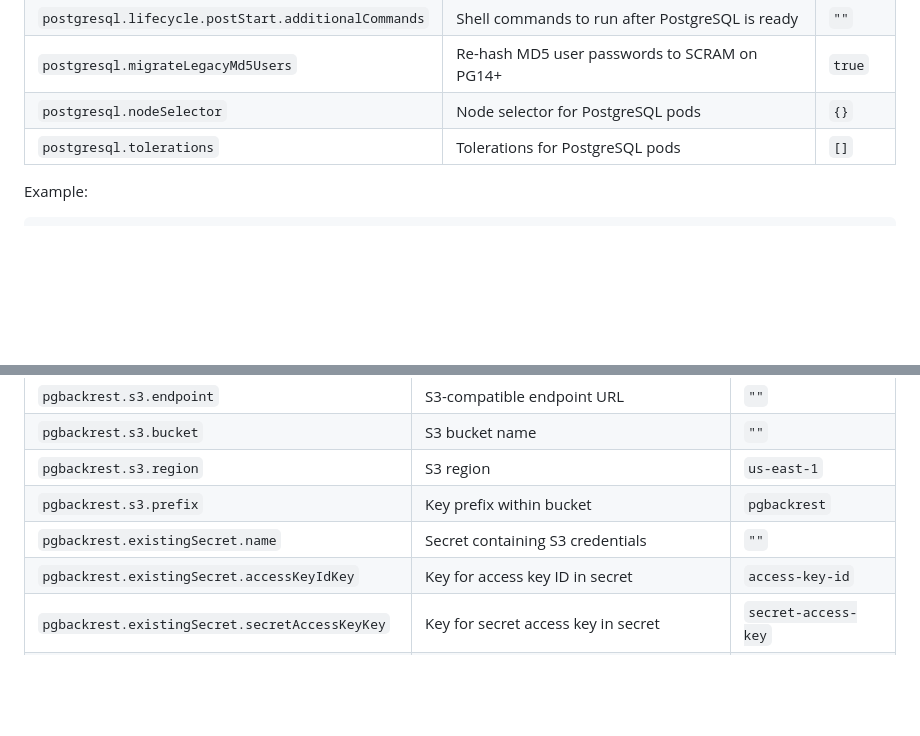
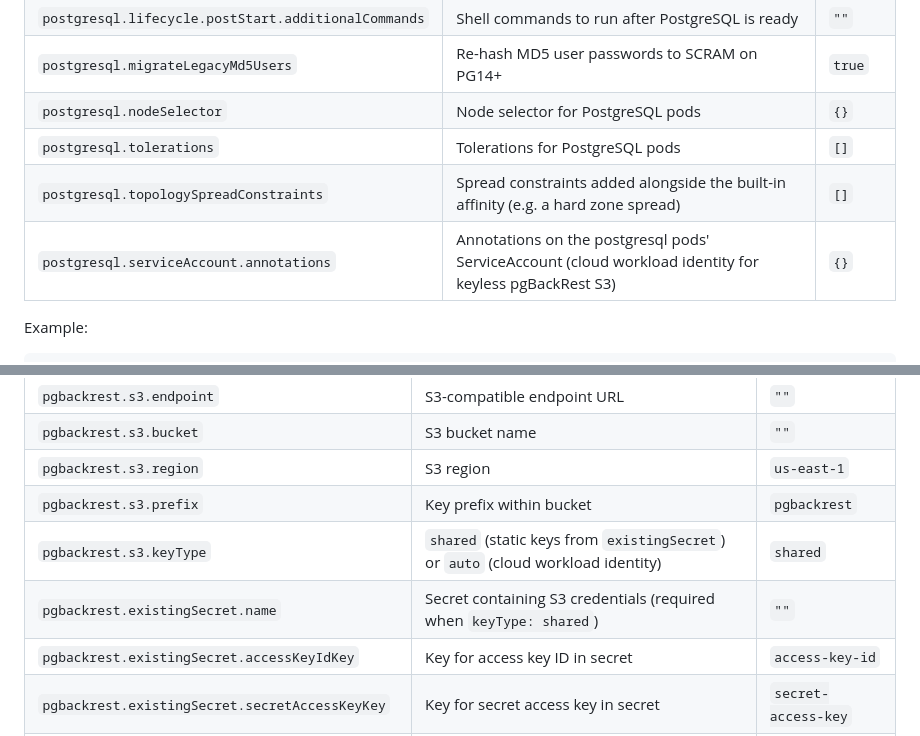
Before and after one commit to cagriekin/charts, a Markdown page: pg/README.md, 2 parts joined by grey strips. Rendered like a GitHub page; blank space fills up the shorter version.

```diff
--- a/pg/README.md
+++ b/pg/README.md
@@ -154,6 +155,8 @@ Runtime configuration can be injected without rebuilding images. Settings are wr
 | `postgresql.migrateLegacyMd5Users` | Re-hash MD5 user passwords to SCRAM on PG14+ | `true` |
 | `postgresql.nodeSelector` | Node selector for PostgreSQL pods | `{}` |
 | `postgresql.tolerations` | Tolerations for PostgreSQL pods | `[]` |
+| `postgresql.topologySpreadConstraints` | Spread constraints added alongside the built-in affinity (e.g. a hard zone spread) | `[]` |
+| `postgresql.serviceAccount.annotations` | Annotations on the postgresql pods' ServiceAccount (cloud workload identity for keyless pgBackRest S3) | `{}` |
 
 Example:
 
@@ -733,7 +746,8 @@ helm install my-postgres cagriekin/pg \
 | `pgbackrest.s3.bucket` | S3 bucket name | `""` |
 | `pgbackrest.s3.region` | S3 region | `us-east-1` |
 | `pgbackrest.s3.prefix` | Key prefix within bucket | `pgbackrest` |
-| `pgbackrest.existingSecret.name` | Secret containing S3 credentials | `""` |
+| `pgbackrest.s3.keyType` | `shared` (static keys from `existingSecret`) or `auto` (cloud workload identity) | `shared` |
+| `pgbackrest.existingSecret.name` | Secret containing S3 credentials (required when `keyType: shared`) | `""` |
 | `pgbackrest.existingSecret.accessKeyIdKey` | Key for access key ID in secret | `access-key-id` |
 | `pgbackrest.existingSecret.secretAccessKeyKey` | Key for secret access key in secret | `secret-access-key` |
 | `pgbackrest.retention.full` | Number of full backups to retain | `4` |
```
Also changed, not shown: other parts of pg/README.md (+34 -2 lines), pgvector/README.md (+36 -3 lines).
